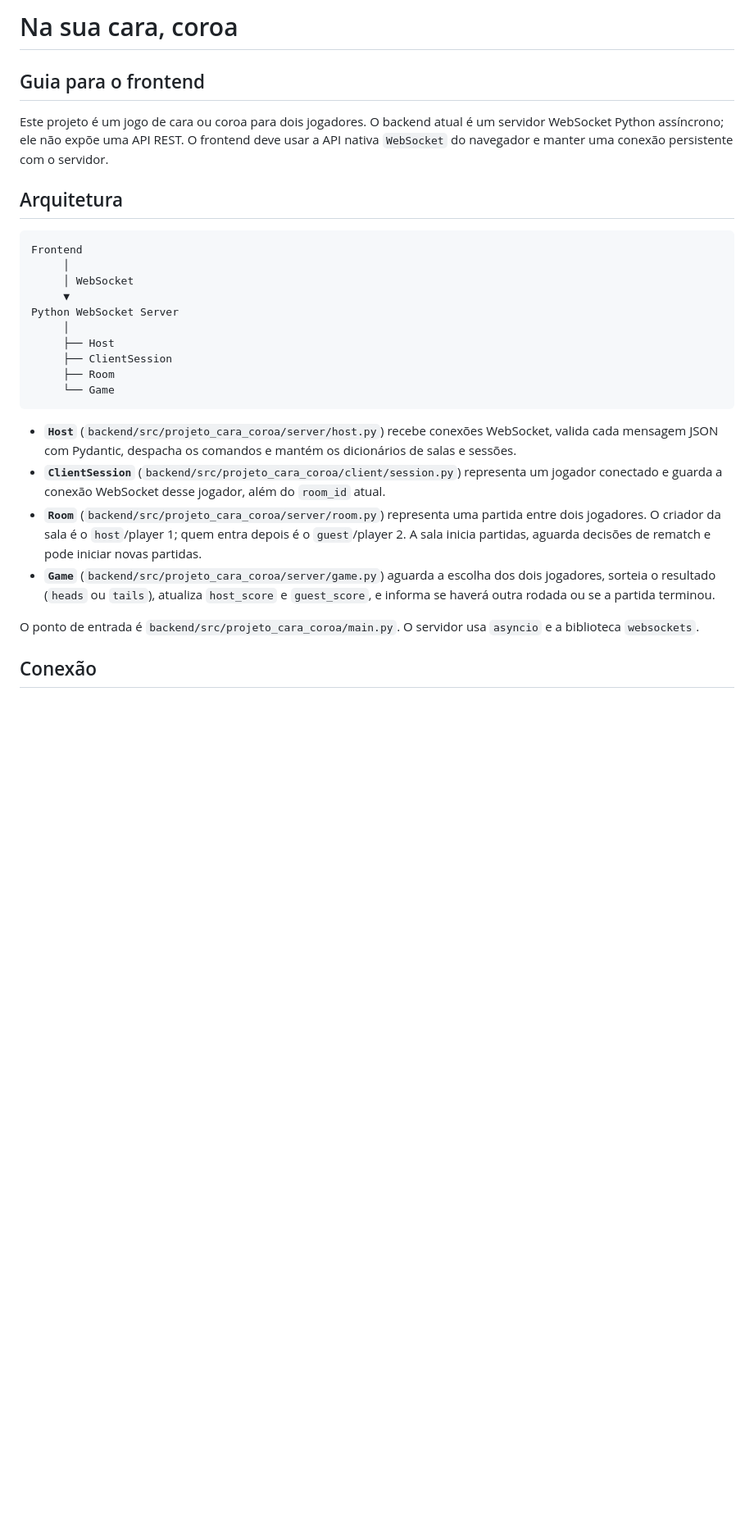
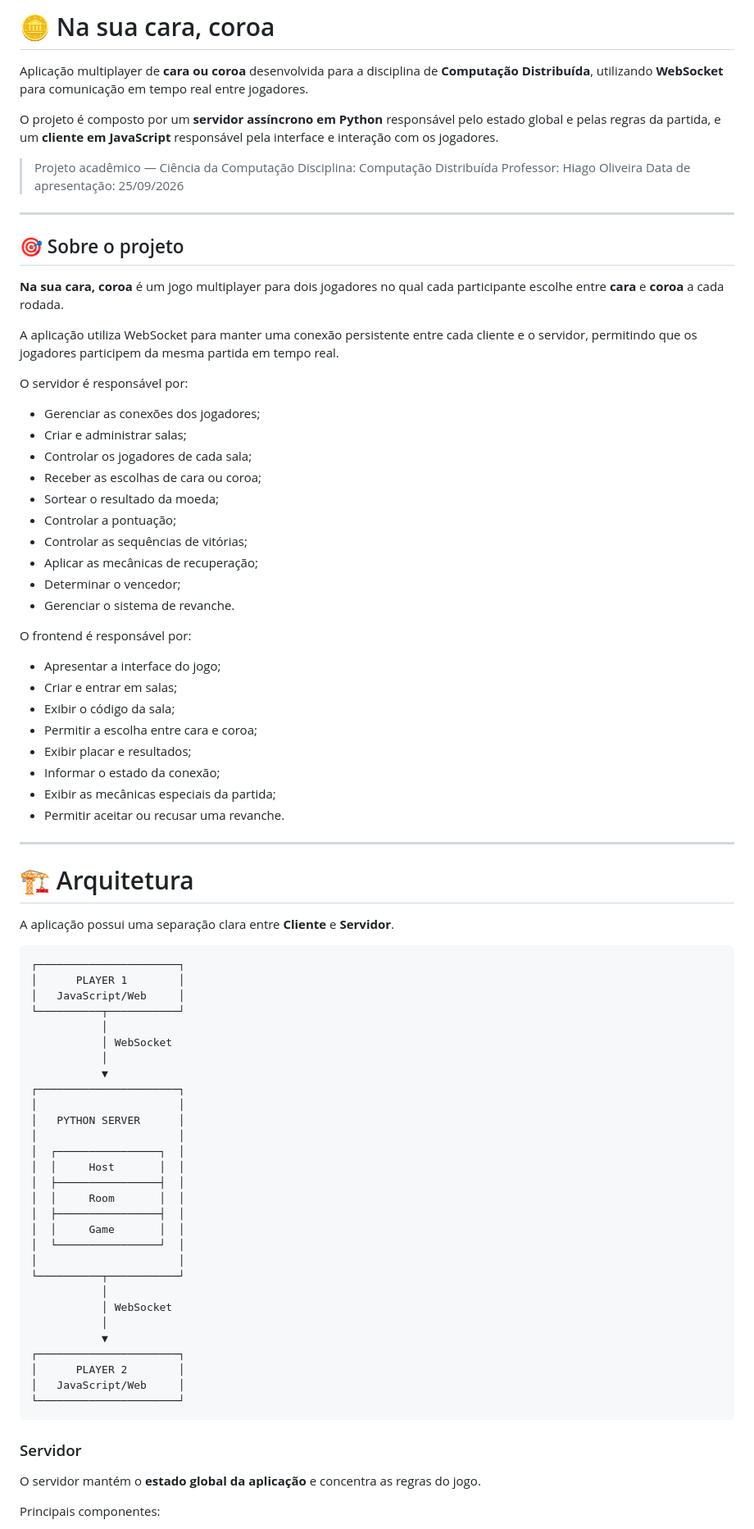
Before and after one commit to LauroDF/Na-sua-cara-coroa, a Markdown page: README.md, the part around one of its changes. Shown at 82% size. Drawn GitHub-style; blank space fills up the shorter version.

Commit message:
README geral reestruturado

````diff
--- a/README.md
+++ b/README.md
@@ -1,30 +1,87 @@
-# Na sua cara, coroa
+# 🪙 Na sua cara, coroa
 
-## Guia para o frontend
+Aplicação multiplayer de **cara ou coroa** desenvolvida para a disciplina de **Computação Distribuída**, utilizando **WebSocket** para comunicação em tempo real entre jogadores.
 
-Este projeto é um jogo de cara ou coroa para dois jogadores. O backend atual é um servidor WebSocket Python assíncrono; ele não expõe uma API REST. O frontend deve usar a API nativa `WebSocket` do navegador e manter uma conexão persistente com o servidor.
+O projeto é composto por um **servidor assíncrono em Python** responsável pelo estado global e pelas regras da partida, e um **cliente em JavaScript** responsável pela interface e interação com os jogadores.
 
-## Arquitetura
+> Projeto acadêmico — Ciência da Computação
+> Disciplina: Computação Distribuída
+> Professor: Hiago Oliveira
+> Data de apresentação: 25/09/2026
+
+---
+
+## 🎯 Sobre o projeto
+
+**Na sua cara, coroa** é um jogo multiplayer para dois jogadores no qual cada participante escolhe entre **cara** e **coroa** a cada rodada.
+
+A aplicação utiliza WebSocket para manter uma conexão persistente entre cada cliente e o servidor, permitindo que os jogadores participem da mesma partida em tempo real.
+
+O servidor é responsável por:
+
+* Gerenciar as conexões dos jogadores;
+* Criar e administrar salas;
+* Controlar os jogadores de cada sala;
+* Receber as escolhas de cara ou coroa;
+* Sortear o resultado da moeda;
+* Controlar a pontuação;
+* Controlar as sequências de vitórias;
+* Aplicar as mecânicas de recuperação;
+* Determinar o vencedor;
+* Gerenciar o sistema de revanche.
+
+O frontend é responsável por:
+
+* Apresentar a interface do jogo;
+* Criar e entrar em salas;
+* Exibir o código da sala;
+* Permitir a escolha entre cara e coroa;
+* Exibir placar e resultados;
+* Informar o estado da conexão;
+* Exibir as mecânicas especiais da partida;
+* Permitir aceitar ou recusar uma revanche.
+
+---
+
+# 🏗️ Arquitetura
+
+A aplicação possui uma separação clara entre **Cliente** e **Servidor**.
 
 ```text
-Frontend
-	 │
-	 │ WebSocket
-	 ▼
-Python WebSocket Server
-	 │
-	 ├── Host
-	 ├── ClientSession
-	 ├── Room
-	 └── Game
+┌──────────────────────┐
+│      PLAYER 1        │
+│   JavaScript/Web     │
+└──────────┬───────────┘
+           │
+           │ WebSocket
+           │
+           ▼
+┌──────────────────────┐
+│                      │
+│   PYTHON SERVER      │
+│                      │
+│  ┌────────────────┐  │
+│  │     Host       │  │
+│  ├────────────────┤  │
+│  │     Room       │  │
+│  ├────────────────┤  │
+│  │     Game       │  │
+│  └────────────────┘  │
+│                      │
+└──────────┬───────────┘
+           │
+           │ WebSocket
+           │
+           ▼
+┌──────────────────────┐
+│      PLAYER 2        │
+│   JavaScript/Web     │
+└──────────────────────┘
 ```
 
-- **`Host`** (`backend/src/projeto_cara_coroa/server/host.py`) recebe conexões WebSocket, valida cada mensagem JSON com Pydantic, despacha os comandos e mantém os dicionários de salas e sessões.
-- **`ClientSession`** (`backend/src/projeto_cara_coroa/client/session.py`) representa um jogador conectado e guarda a conexão WebSocket desse jogador, além do `room_id` atual.
-- **`Room`** (`backend/src/projeto_cara_coroa/server/room.py`) representa uma partida entre dois jogadores. O criador da sala é o `host`/player 1; quem entra depois é o `guest`/player 2. A sala inicia partidas, aguarda decisões de rematch e pode iniciar novas partidas.
-- **`Game`** (`backend/src/projeto_cara_coroa/server/game.py`) aguarda a escolha dos dois jogadores, sorteia o resultado (`heads` ou `tails`), atualiza `host_score` e `guest_score`, e informa se haverá outra rodada ou se a partida terminou.
+### Servidor
 
-O ponto de entrada é `backend/src/projeto_cara_coroa/main.py`. O servidor usa `asyncio` e a biblioteca `websockets`.
+O servidor mantém o **estado global da aplicação** e concentra as regras do jogo.
 
-## Conexão
+Principais componentes:
 
````
Also changed, not shown: other parts of README.md (+399 -86 lines).
